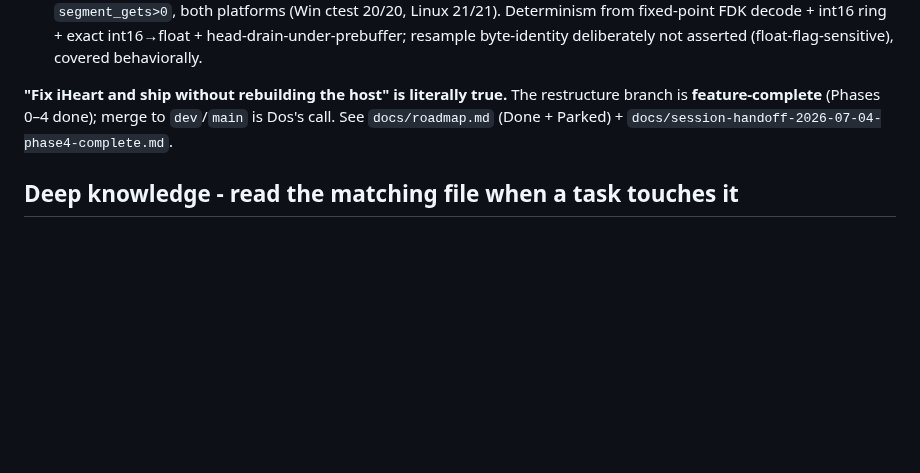
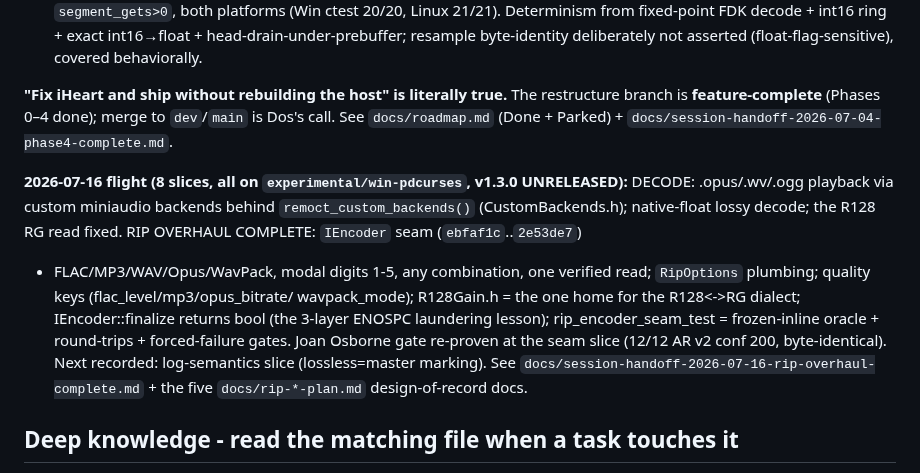
Before and after one commit to RadMageIRL/re-moct, a Markdown page: docs/CLAUDE.md, the part around the change. GitHub-like rendering; blank space fills up the shorter version.

```diff
--- a/docs/CLAUDE.md
+++ b/docs/CLAUDE.md
@@ -154,6 +154,20 @@ byte-identity deliberately not asserted (float-flag-sensitive), covered behavior
 branch is **feature-complete** (Phases 0–4 done); merge to `dev`/`main` is Dos's call. See
 `docs/roadmap.md` (Done + Parked) + `docs/session-handoff-2026-07-04-phase4-complete.md`.
 
+**2026-07-16 flight (8 slices, all on `experimental/win-pdcurses`, v1.3.0 UNRELEASED):**
+DECODE: .opus/.wv/.ogg playback via custom miniaudio backends behind
+`remoct_custom_backends()` (CustomBackends.h); native-float lossy decode; the
+R128 RG read fixed. RIP OVERHAUL COMPLETE: `IEncoder` seam (`ebfaf1c`..`2e53de7`)
+- FLAC/MP3/WAV/Opus/WavPack, modal digits 1-5, any combination, one verified
+read; `RipOptions` plumbing; quality keys (flac_level/mp3/opus_bitrate/
+wavpack_mode); R128Gain.h = the one home for the R128<->RG dialect;
+IEncoder::finalize returns bool (the 3-layer ENOSPC laundering lesson);
+rip_encoder_seam_test = frozen-inline oracle + round-trips + forced-failure
+gates. Joan Osborne gate re-proven at the seam slice (12/12 AR v2 conf 200,
+byte-identical). Next recorded: log-semantics slice (lossless=master marking).
+See `docs/session-handoff-2026-07-16-rip-overhaul-complete.md` + the five
+`docs/rip-*-plan.md` design-of-record docs.
+
 ## Deep knowledge - read the matching file when a task touches it
 - Roadmap, phases, parked items, decisions → `docs/roadmap.md`
 - Plugin/Source interface, platform abstraction, Linux port, GitHub strategy → `docs/architecture.md`
```
Also changed, not shown: docs/session-handoff-2026-07-16-rip-overhaul-complete.md (added, +96 -0 lines).
